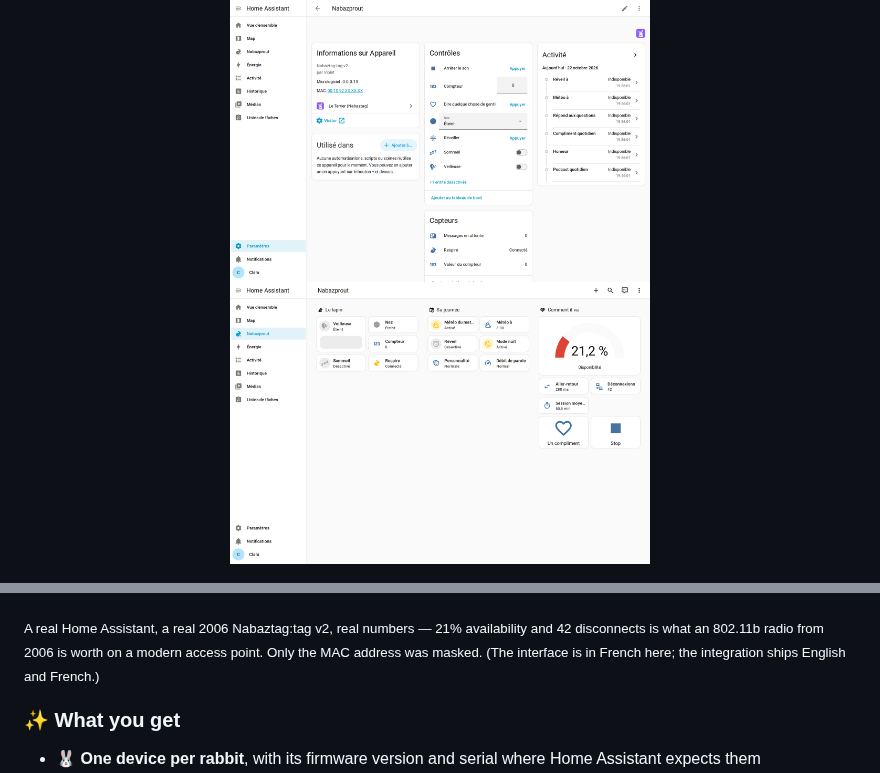
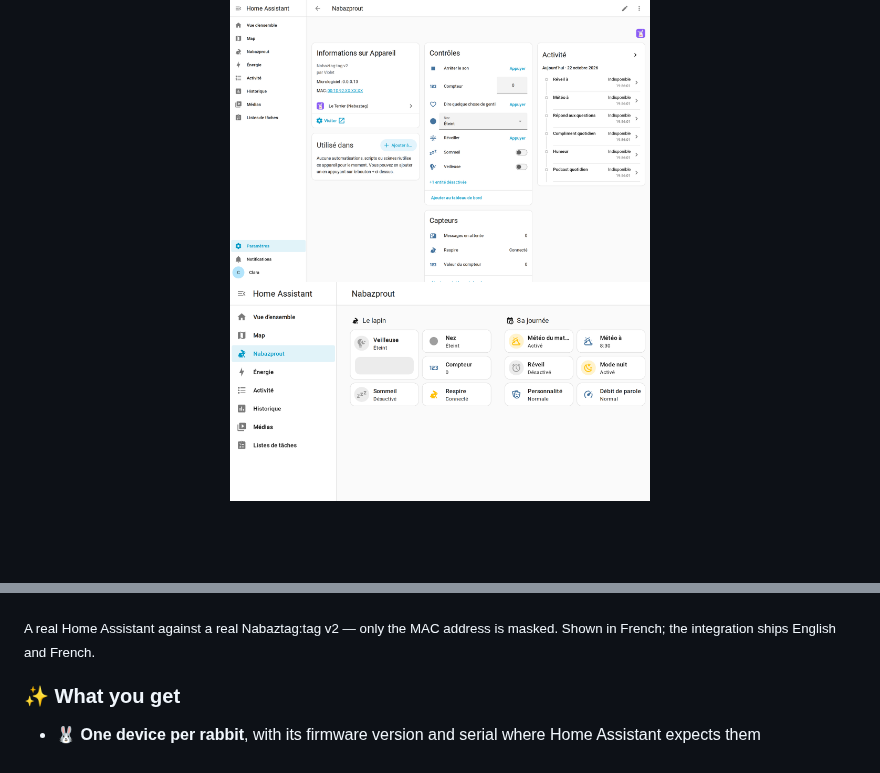
Before and after one commit to ClaraVnk/terrier-ha, a Markdown page: README.md, 2 parts joined by grey strips. GitHub-like rendering; pictures changed too: docs/dashboard.png; blank space fills up the shorter version.

Commit message:
docs: stop advertising an outage I caused
The gallery caption read "21% availability and 42 disconnects is what an
802.11b radio from 2006 is worth on a modern access point", under a
screenshot with that figure in red.

Both halves are wrong. As a line in a README it tells somebody arriving from
HACS that the thing barely works, which is a strange thing to lead with. And
the number is not a property of the hardware at all: the warren was
redeployed six times today and its instance recreated this morning, so 21%
is a measure of my afternoon.

The caption now says what it should have said in the first place — a real
Home Assistant against a real rabbit, only the MAC masked — and the
screenshot is cropped to the controls and the schedule, which is what this
release is about. The diagnostics column can come back when the figure
means something.

```diff
--- a/README.md
+++ b/README.md
@@ -60,7 +60,7 @@ This integration is how Home Assistant talks to it.
   <img src="docs/config-flow.png" alt="The setup dialog asking for a warren address and an API token" width="420">
 </p>
 
-<sub>A real Home Assistant, a real 2006 Nabaztag:tag&nbsp;v2, real numbers — 21% availability and 42 disconnects is what an 802.11b radio from 2006 is worth on a modern access point. Only the MAC address was masked. (The interface is in French here; the integration ships English and French.)</sub>
+<sub>A real Home Assistant against a real Nabaztag:tag&nbsp;v2 — only the MAC address is masked. Shown in French; the integration ships English and French.</sub>
 
 ### ✨ What you get
 
```
